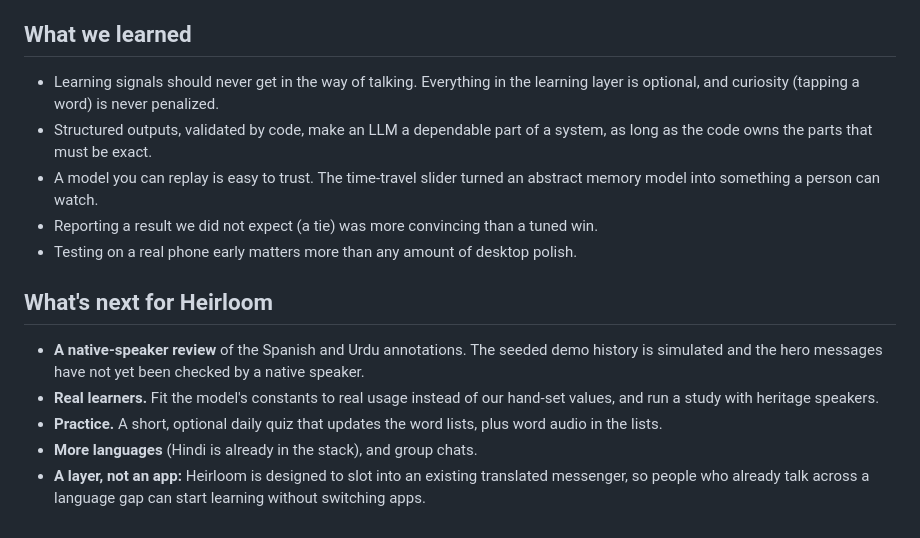
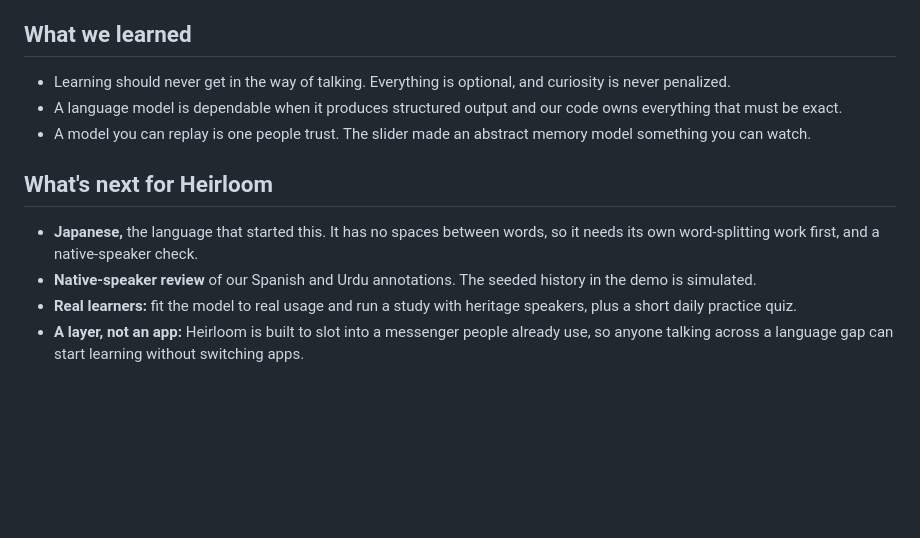
Before and after one commit to hackgt-teamGOATED/ltm, a Markdown page: docs/PROJECT_STORY.md, the part around one of its changes. Rendered like a GitHub page; blank space fills up the shorter version.

```diff
--- a/docs/PROJECT_STORY.md
+++ b/docs/PROJECT_STORY.md
@@ -47,16 +45,13 @@ We deployed it as a single Render service that serves the API, the sockets and t
 
 ## What we learned
 
-- Learning signals should never get in the way of talking. Everything in the learning layer is optional, and curiosity (tapping a word) is never penalized.
-- Structured outputs, validated by code, make an LLM a dependable part of a system, as long as the code owns the parts that must be exact.
-- A model you can replay is easy to trust. The time-travel slider turned an abstract memory model into something a person can watch.
-- Reporting a result we did not expect (a tie) was more convincing than a tuned win.
-- Testing on a real phone early matters more than any amount of desktop polish.
+- Learning should never get in the way of talking. Everything is optional, and curiosity is never penalized.
+- A language model is dependable when it produces structured output and our code owns everything that must be exact.
+- A model you can replay is one people trust. The slider made an abstract memory model something you can watch.
 
 ## What's next for Heirloom
 
-- **A native-speaker review** of the Spanish and Urdu annotations. The seeded demo history is simulated and the hero messages have not yet been checked by a native speaker.
-- **Real learners.** Fit the model's constants to real usage instead of our hand-set values, and run a study with heritage speakers.
-- **Practice.** A short, optional daily quiz that updates the word lists, plus word audio in the lists.
-- **More languages** (Hindi is already in the stack), and group chats.
-- **A layer, not an app:** Heirloom is designed to slot into an existing translated messenger, so people who already talk across a language gap can start learning without switching apps.
+- **Japanese,** the language that started this. It has no spaces between words, so it needs its own word-splitting work first, and a native-speaker check.
+- **Native-speaker review** of our Spanish and Urdu annotations. The seeded history in the demo is simulated.
+- **Real learners:** fit the model to real usage and run a study with heritage speakers, plus a short daily practice quiz.
+- **A layer, not an app:** Heirloom is built to slot into a messenger people already use, so anyone talking across a language gap can start learning without switching apps.
```
Also changed, not shown: other parts of docs/PROJECT_STORY.md (+26 -28 lines).
